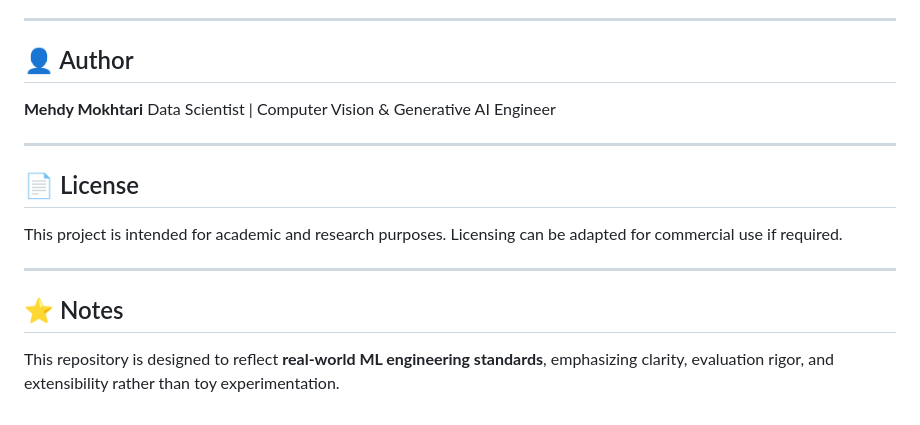
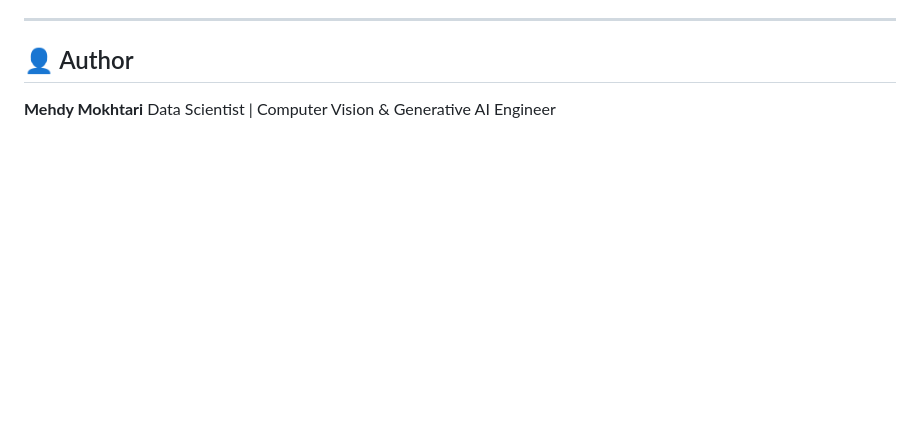
Before and after one commit to MahdyMokh7/satellite-to-map-image-translation-gan, a Markdown page: README.md, the part around the change. Drawn GitHub-style; blank space fills up the shorter version.

```diff
--- a/README.md
+++ b/README.md
@@ -137,15 +137,3 @@ This dual evaluation approach aligns with industry standards for generative visi
 
 **Mehdy Mokhtari**
 Data Scientist | Computer Vision & Generative AI Engineer
-
----
-
-## 📄 License
-
-This project is intended for academic and research purposes. Licensing can be adapted for commercial use if required.
-
----
-
-## ⭐ Notes
-
-This repository is designed to reflect **real-world ML engineering standards**, emphasizing clarity, evaluation rigor, and extensibility rather than toy experimentation.
```
